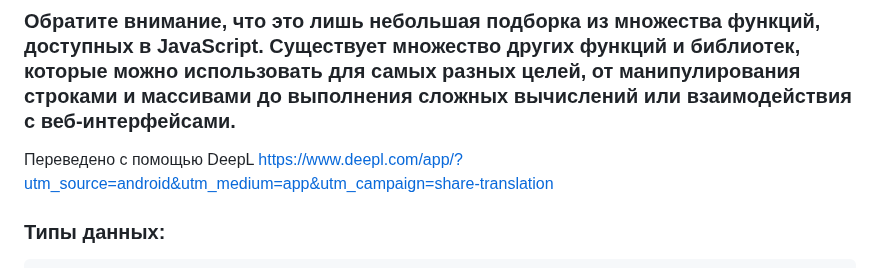
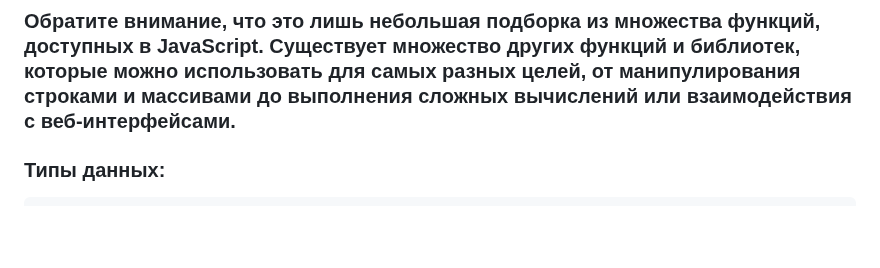
Before and after one commit to frontsteron/Pet-projects, a Markdown page: What is HTML, CSS + JS/README.md, the part around the change. Drawn GitHub-style; blank space fills up the shorter version.

```diff
--- a/What is HTML, CSS + JS/README.md
+++ b/What is HTML, CSS + JS/README.md
@@ -215,8 +215,6 @@ age = 40
 * **Math.min()** - Возвращает наименьшее значение в наборе чисел.
 
 ### Обратите внимание, что это лишь небольшая подборка из множества функций, доступных в JavaScript. Существует множество других функций и библиотек, которые можно использовать для самых разных целей, от манипулирования строками и массивами до выполнения сложных вычислений или взаимодействия с веб-интерфейсами.
-Переведено с помощью DeepL https://www.deepl.com/app/?utm_source=android&utm_medium=app&utm_campaign=share-translation
-
 
 ### Типы данных:
 
```
